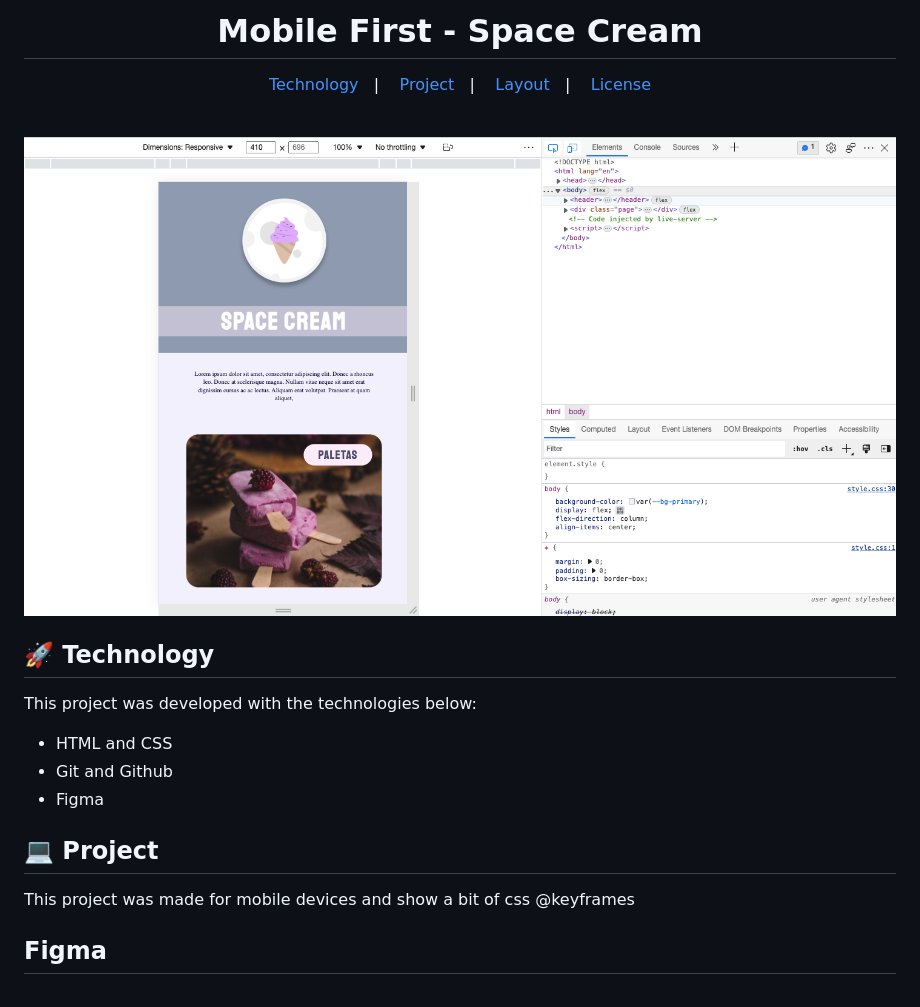
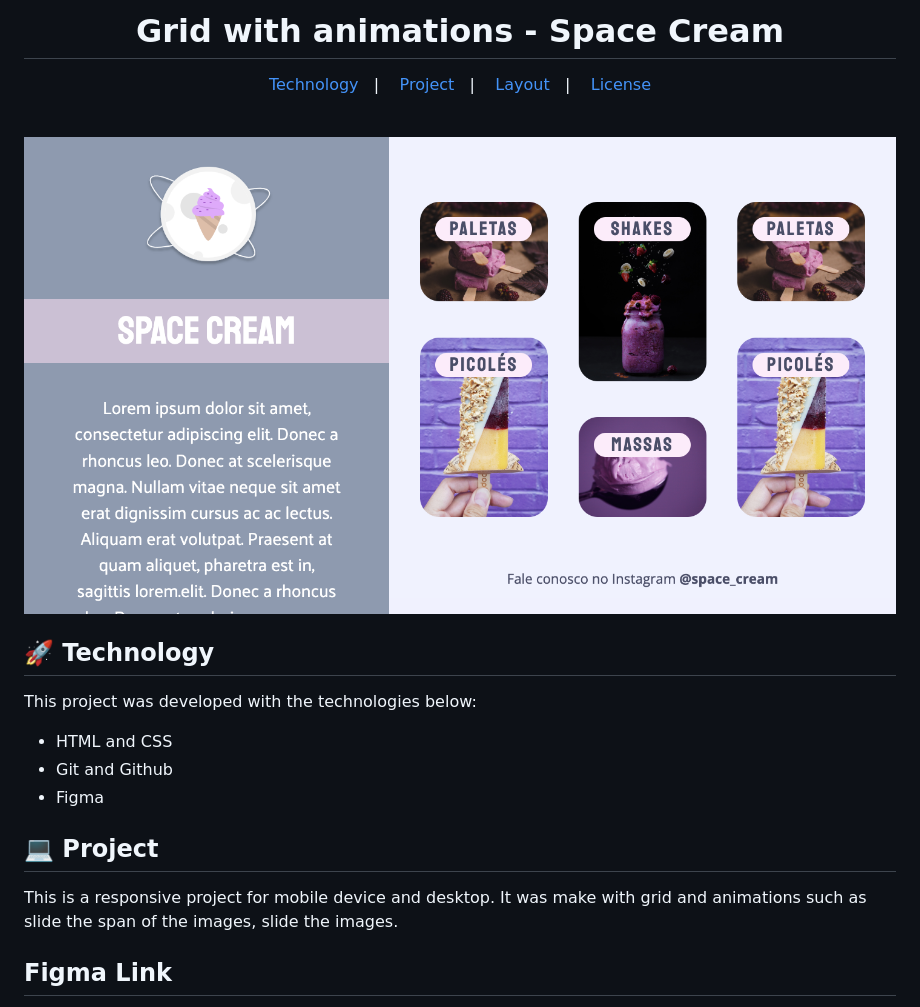
Before and after one commit to gustavozonta/mobilefirst-spacecream, a Markdown page: README.md, the part around the change printed below. GitHub-like rendering; pictures changed too: assets/READMEimg.png.

```diff
--- a/README.md
+++ b/README.md
@@ -1,4 +1,4 @@
-<h1 align="center"> Mobile First - Space Cream </h1>
+<h1 align="center"> Grid with animations - Space Cream </h1>
 
 <p align="center">
   <a href="#-tecnologias">Technology</a>&nbsp;&nbsp;&nbsp;|&nbsp;&nbsp;&nbsp;
@@ -24,7 +24,7 @@ This project was developed with the technologies below:
 ## 💻 Project
 
 <p align="start">
-This project was made for mobile devices and show a bit of css @keyframes  </p>
+This is a responsive project for mobile device and desktop. It was make with grid and animations such as slide the span of the images, slide the images.  </p>
 
-## Figma
+## Figma Link
 
```
Also changed, not shown: other parts of README.md (+1 -1 lines), 5 other files.
